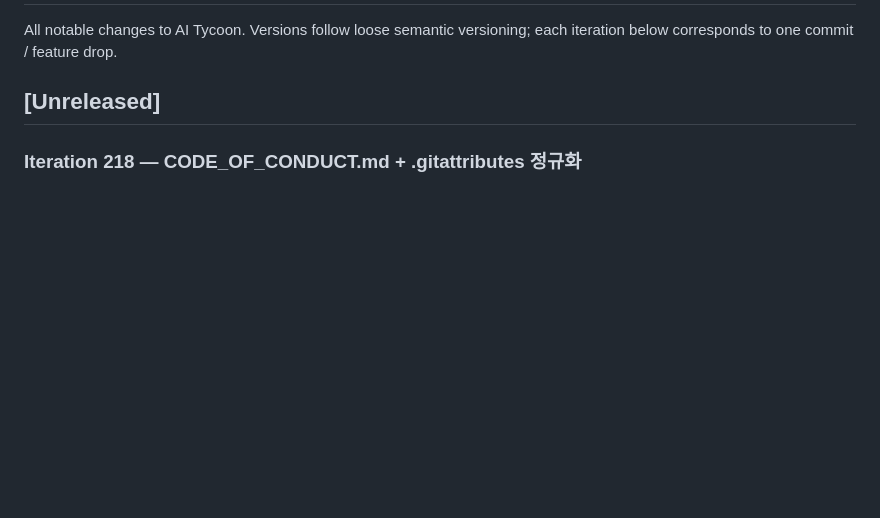
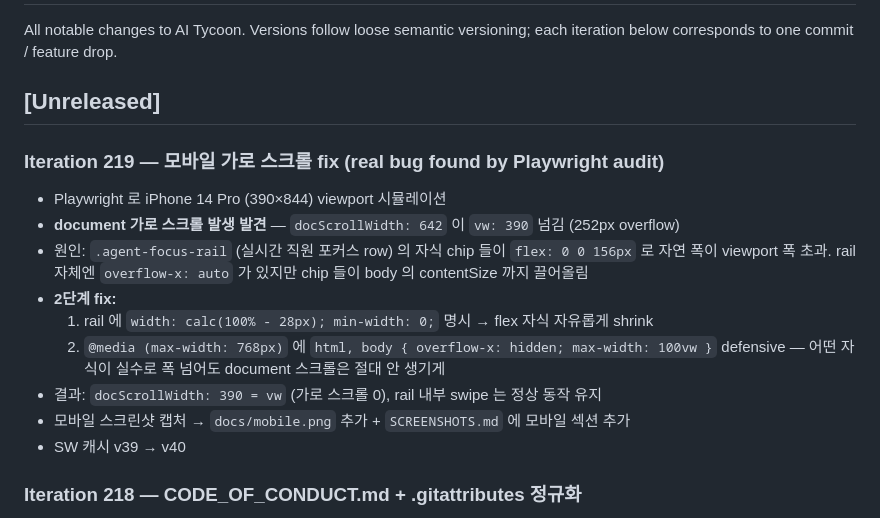
Before and after one commit to easygap/AI-Tycoon, a Markdown page: CHANGELOG.md, the part around the change. GitHub-like rendering; blank space fills up the shorter version.

Commit message:
모바일 가로 스크롤 버그 fix — 768px 이하에서 html/body overflow-x hidden

```diff
--- a/CHANGELOG.md
+++ b/CHANGELOG.md
@@ -4,6 +4,20 @@ All notable changes to AI Tycoon. Versions follow loose semantic versioning;
 each iteration below corresponds to one commit / feature drop.
 
 ## [Unreleased]
+
+### Iteration 219 — 모바일 가로 스크롤 fix (real bug found by Playwright audit)
+- Playwright 로 iPhone 14 Pro (390×844) viewport 시뮬레이션
+- **document 가로 스크롤 발생 발견** — `docScrollWidth: 642` 이 `vw: 390` 넘김 (252px overflow)
+- 원인: `.agent-focus-rail` (실시간 직원 포커스 row) 의 자식 chip 들이 `flex: 0 0 156px`
+  로 자연 폭이 viewport 폭 초과. rail 자체엔 `overflow-x: auto` 가 있지만 chip 들이
+  body 의 contentSize 까지 끌어올림
+- **2단계 fix:**
+  1. rail 에 `width: calc(100% - 28px); min-width: 0;` 명시 → flex 자식 자유롭게 shrink
+  2. `@media (max-width: 768px)` 에 `html, body { overflow-x: hidden; max-width: 100vw }`
+     defensive — 어떤 자식이 실수로 폭 넘어도 document 스크롤은 절대 안 생기게
+- 결과: `docScrollWidth: 390 = vw` (가로 스크롤 0), rail 내부 swipe 는 정상 동작 유지
+- 모바일 스크린샷 캡처 → `docs/mobile.png` 추가 + `SCREENSHOTS.md` 에 모바일 섹션 추가
+- SW 캐시 v39 → v40
 
 ### Iteration 218 — CODE_OF_CONDUCT.md + .gitattributes 정규화
 - **`CODE_OF_CONDUCT.md`** (루트) — Contributor Covenant v2.1 기반 한국어 행동 강령
```
Also changed, not shown: docs/SCREENSHOTS.md (+11 -0 lines), docs/mobile.png (added), 2 other files.
